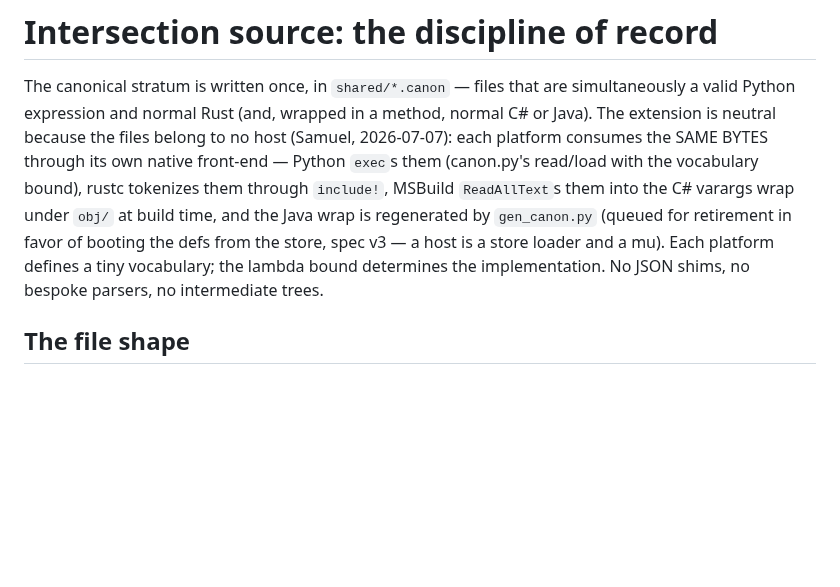
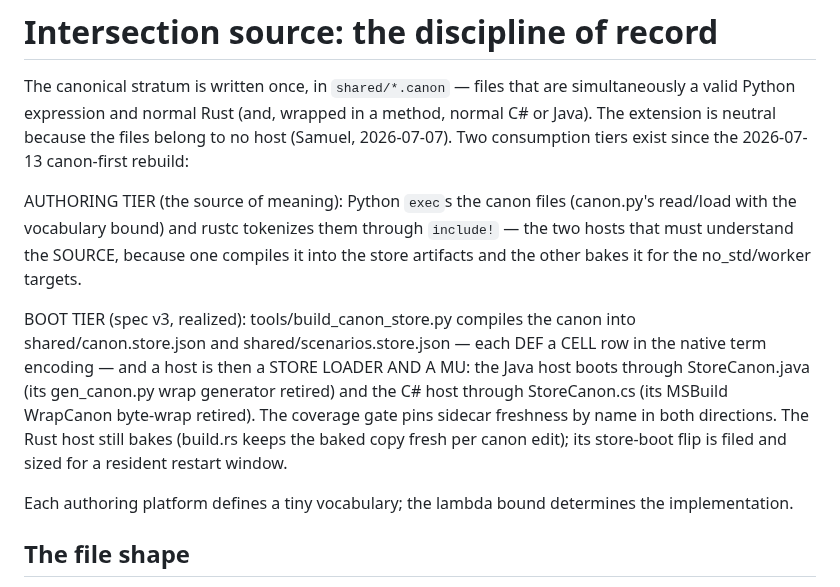
Before and after one commit to graphdl/graphdl-orm, a Markdown page: engine/shared/intersection.md, the part around the change. Rendered like a GitHub page; blank space fills up the shorter version.

Commit message:
True up the reference docs to the landed rebuild: ch. 15 step 3 done, intersection.md's two consumption tiers (canon-first)
Chapter 15's migration section records step 3 as DONE with the table
and gate names as landed. intersection.md now describes the authoring
tier (python exec and rustc include!, the two hosts that must read the
SOURCE) and the boot tier (spec v3 realized: the store artifacts from
build_canon_store.py, Java and C# booting through their StoreCanon
loaders, the rust flip filed for a restart window).

Co-Authored-By: Claude Fable 5 <noreply@anthropic.com>
Claude-Session: https://claude.ai/code/session_018GmWpnRDQecYKTbhztMgZb

```diff
--- a/engine/shared/intersection.md
+++ b/engine/shared/intersection.md
@@ -3,14 +3,27 @@
 The canonical stratum is written once, in `shared/*.canon` — files that are
 simultaneously a valid Python expression and normal Rust (and, wrapped in a
 method, normal C# or Java). The extension is neutral because the files belong
-to no host (Samuel, 2026-07-07): each platform consumes the SAME BYTES through
-its own native front-end — Python `exec`s them (canon.py's read/load with the
-vocabulary bound), rustc tokenizes them through `include!`, MSBuild
-`ReadAllText`s them into the C# varargs wrap under `obj/` at build time, and
-the Java wrap is regenerated by `gen_canon.py` (queued for retirement in favor
-of booting the defs from the store, spec v3 — a host is a store loader and a
-mu). Each platform defines a tiny vocabulary; the lambda bound determines the
-implementation. No JSON shims, no bespoke parsers, no intermediate trees.
+to no host (Samuel, 2026-07-07). Two consumption tiers exist since the
+2026-07-13 canon-first rebuild:
+
+AUTHORING TIER (the source of meaning): Python `exec`s the canon files
+(canon.py's read/load with the vocabulary bound) and rustc tokenizes them
+through `include!` — the two hosts that must understand the SOURCE, because
+one compiles it into the store artifacts and the other bakes it for the
+no_std/worker targets.
+
+BOOT TIER (spec v3, realized): tools/build_canon_store.py compiles the canon
+into shared/canon.store.json and shared/scenarios.store.json — each DEF a
+CELL row in the native term encoding — and a host is then a STORE LOADER AND
+A MU: the Java host boots through StoreCanon.java (its gen_canon.py wrap
+generator retired) and the C# host through StoreCanon.cs (its MSBuild
+WrapCanon byte-wrap retired). The coverage gate pins sidecar freshness by
+name in both directions. The Rust host still bakes (build.rs keeps the baked
+copy fresh per canon edit); its store-boot flip is filed and sized for a
+resident restart window.
+
+Each authoring platform defines a tiny vocabulary; the lambda bound
+determines the implementation.
 
 ## The file shape
 
```
Also changed, not shown: docs/15-resolution-registry.md (+11 -5 lines).
